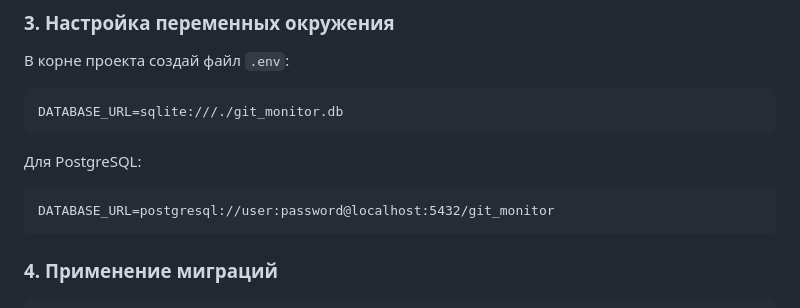
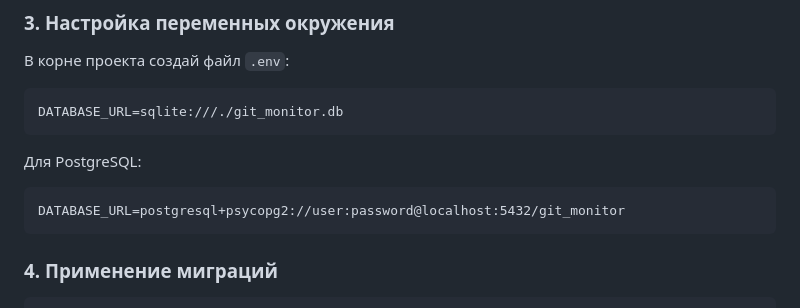
Before and after one commit to kingphonksirdolla/git-monitor, a Markdown page: README.md, the part around the change. Drawn GitHub-style.

Commit message:
New readme

````diff
--- a/README.md
+++ b/README.md
@@ -44,7 +44,7 @@ DATABASE_URL=sqlite:///./git_monitor.db
 Для PostgreSQL:
 
 ```
-DATABASE_URL=postgresql://user:password@localhost:5432/git_monitor
+DATABASE_URL=postgresql+psycopg2://user:password@localhost:5432/git_monitor
 ```
 
 ### 4. Применение миграций
````
